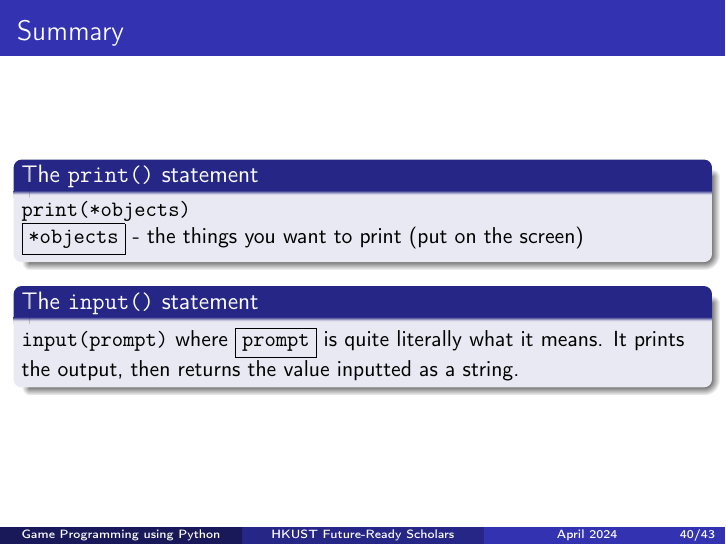
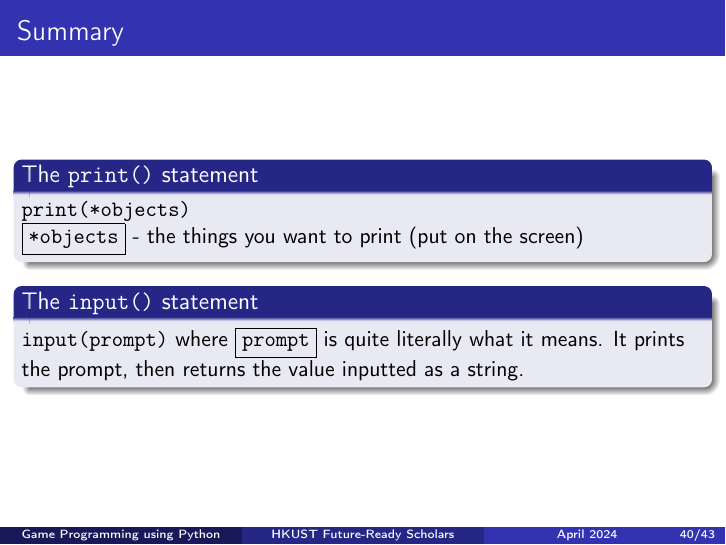
Before and after one commit to anormalperson8/IDPO2910-S2024-Group-5, LaTeX slides (Notes/workshop1-handout.tex): page 40 of 79. Compiled offline with pdfLaTeX.

Commit message:
Another small change in summary

```diff
--- a/Notes/workshop1-handout.tex
+++ b/Notes/workshop1-handout.tex
@@ -740,7 +740,7 @@ If you ever use > 1 \texttt{and}/\texttt{or} operators, add brackets to keep tra
 
 \begin{block}{The \texttt{input()} statement}
 \mint{py}{input(prompt)}
-where \fbox{\texttt{prompt}} is quite literally what it means. It prints the output, then returns the value inputted as a string.
+where \fbox{\texttt{prompt}} is quite literally what it means. It prints the prompt, then returns the value inputted as a string.
 \end{block}
 \end{frame}
 
```
